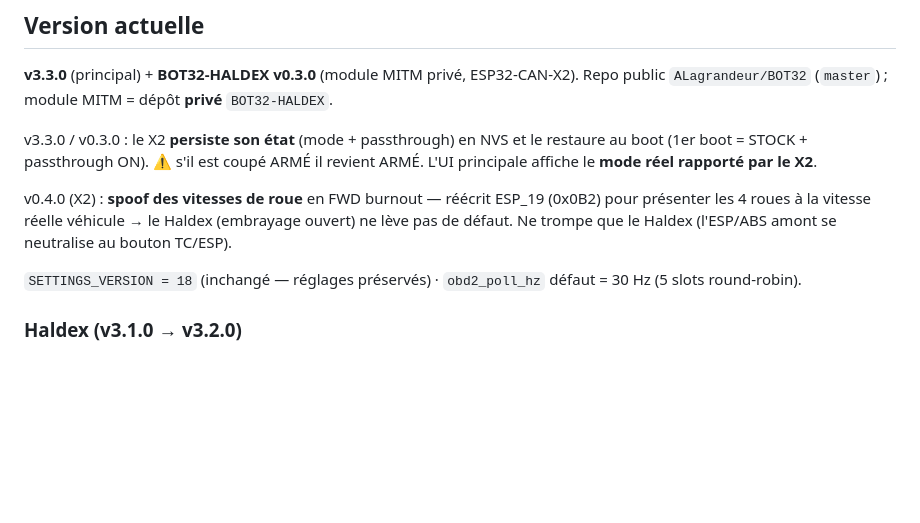
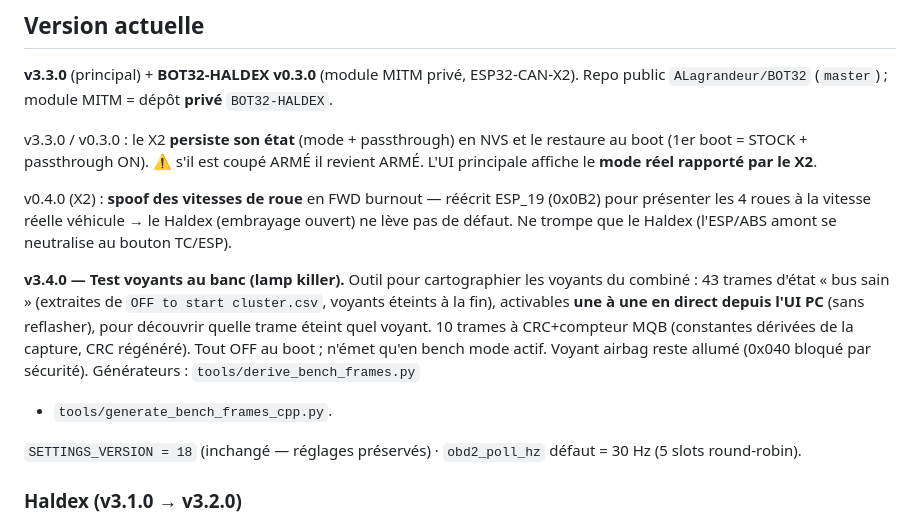
Before and after one commit to ALagrandeur/BOT32, a Markdown page: ÉTAT_DU_PROJET.md, the part around the change. Rendered like a GitHub page; blank space fills up the shorter version.

Commit message:
docs: note v3.4.0 bench lamp-killer in ETAT_DU_PROJET
Co-Authored-By: Claude Opus 4.8 (1M context) <noreply@anthropic.com>

```diff
--- a/ÉTAT_DU_PROJET.md
+++ b/ÉTAT_DU_PROJET.md
@@ -18,6 +18,15 @@ v0.4.0 (X2) : **spoof des vitesses de roue** en FWD burnout — réécrit ESP_19
 (0x0B2) pour présenter les 4 roues à la vitesse réelle véhicule → le Haldex
 (embrayage ouvert) ne lève pas de défaut. Ne trompe que le Haldex (l'ESP/ABS
 amont se neutralise au bouton TC/ESP).
+
+**v3.4.0 — Test voyants au banc (lamp killer).** Outil pour cartographier les
+voyants du combiné : 43 trames d'état « bus sain » (extraites de
+`OFF to start cluster.csv`, voyants éteints à la fin), activables **une à une
+en direct depuis l'UI PC** (sans reflasher), pour découvrir quelle trame éteint
+quel voyant. 10 trames à CRC+compteur MQB (constantes dérivées de la capture,
+CRC régénéré). Tout OFF au boot ; n'émet qu'en bench mode actif. Voyant airbag
+reste allumé (0x040 bloqué par sécurité). Générateurs : `tools/derive_bench_frames.py`
++ `tools/generate_bench_frames_cpp.py`.
 
 `SETTINGS_VERSION = 18` (inchangé — réglages préservés) · `obd2_poll_hz` défaut = 30 Hz (5 slots round-robin).
 
```
